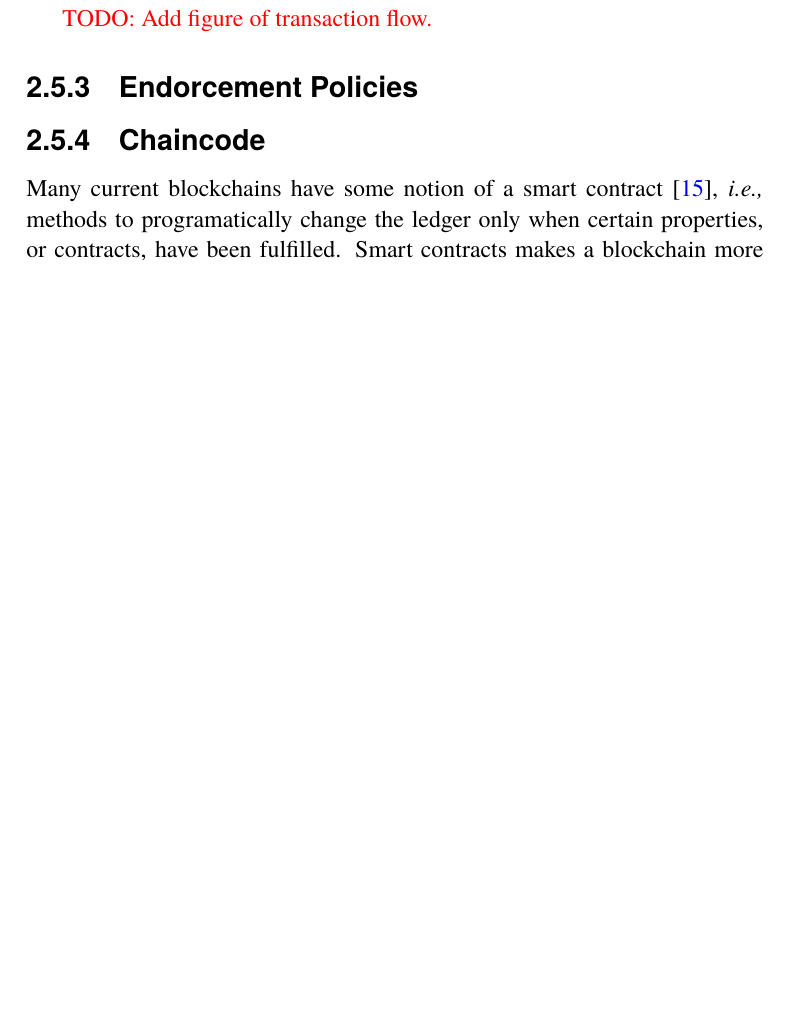
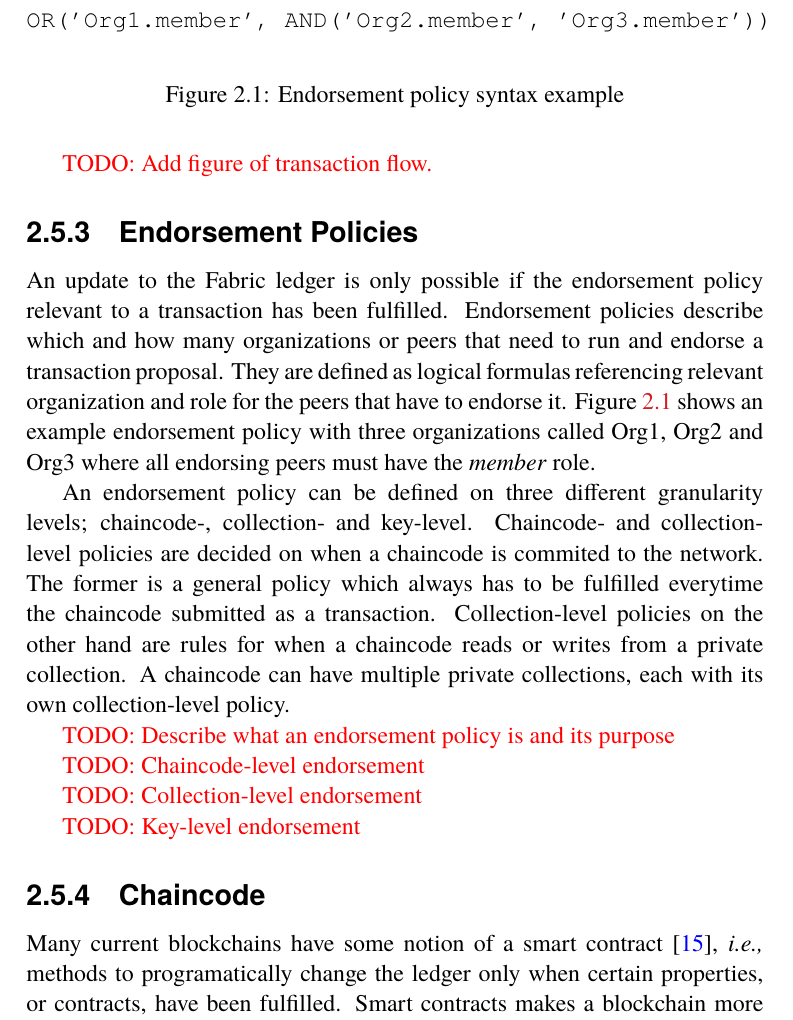
Before and after one commit to johanmoritz/DA231X-Degree_project, a LaTeX thesis (thesis/main.tex): part of page 37 of 61, cut at the place of the change, the shorter picture padded with empty space. The pictures show the PDF file thesis/main.pdf that the author committed with the source.

Commit message:
Starts description on endorsement policies

```diff
--- a/thesis/main.tex
+++ b/thesis/main.tex
@@ -645,4 +645,18 @@ When a peer recieves a block from the ordering service they add it to their loca
 
 \todoinline{Add figure of transaction flow.}
 
-\subsection{Endorcement Policies}
+\subsection{Endorsement Policies}
+
+An update to the Fabric ledger is only possible if the endorsement policy relevant to a transaction has been fulfilled. Endorsement policies describe which and how many organizations or peers that need to run and endorse a transaction proposal. They are defined as logical formulas referencing relevant organization and role for the peers that have to endorse it. Figure \ref{fig:endorsement-policy-example} shows an example endorsement policy with three organizations called Org1, Org2 and Org3 where all endorsing peers must have the \textit{member} role.
+
+An endorsement policy can be defined on three different granularity levels; chaincode-, collection- and key-level. Chaincode- and collection-level policies are decided on when a chaincode is commited to the network. The former is a general policy which always has to be fulfilled everytime the chaincode submitted as a transaction. Collection-level policies on the other hand are rules for when a chaincode reads or writes from a private collection. A chaincode can have multiple private collections, each with its own collection-level policy.
+
+\begin{figure}
+	\begin{verbatim}
+		OR('Org1.member', AND('Org2.member', 'Org3.member'))
+	\end{verbatim}
+	\caption{Endorsement policy syntax example}
+	\label{fig:endorsement-policy-example}
+\end{figure}
+
+\todoinline{Describe what an endorsement policy is and its purpose}
```
Also changed, not shown: thesis/main.pdf, thesis/main.tex (6 more changed lines).
